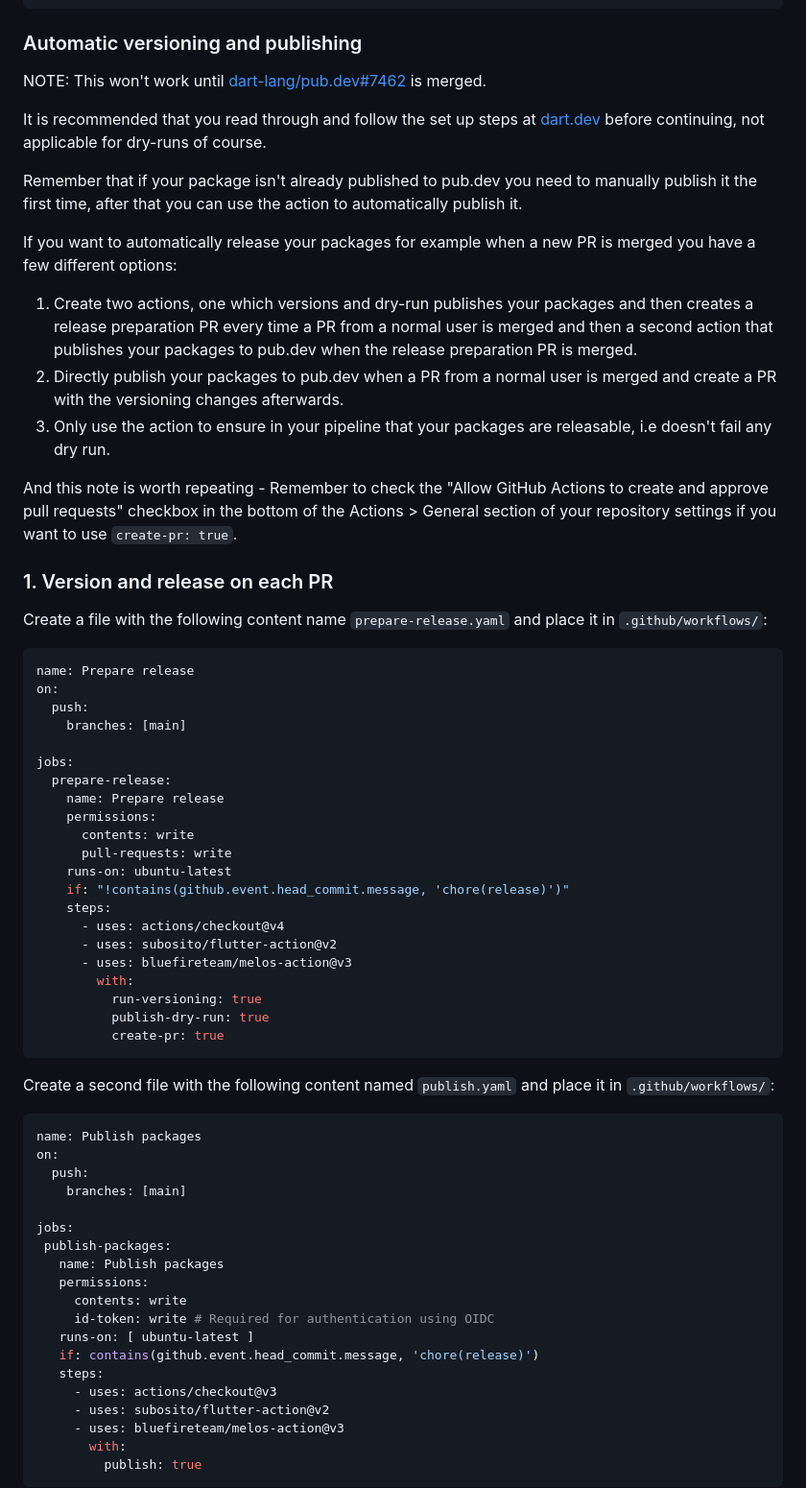
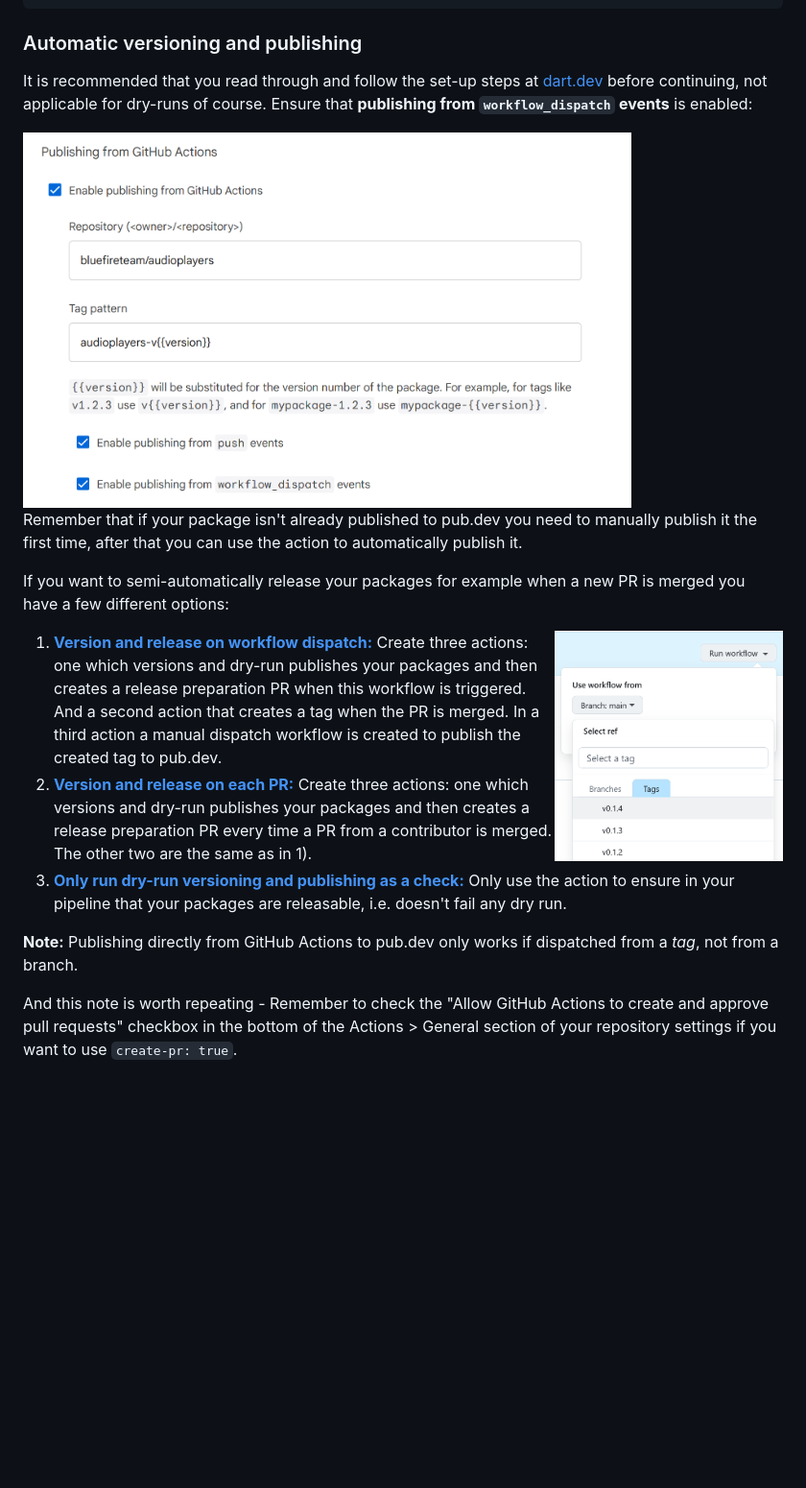
Before and after one commit to tiaramwrmharke/melos-action, a Markdown page: README.md, the part around one of its changes. Shown at 96% size. Drawn GitHub-style; pictures changed too: docs/images/publish-pub-dev-settings.png (added), docs/images/publish-workflow-dispatch-tag.png (added); blank space fills up the shorter version.

Commit message:
feat: Support publishing from workflow dispatch tag (#10)
* docs: Adapt configs

* Enable tag and avoid trigger another workflow

* Avoid package name

* Revert "Avoid package name"

This reverts commit 8064f5cc99f5d51f25722a17c8b62a13d4838ebe.

* Reapply "Avoid package name"

This reverts commit a97f0e1a53dbda688a99a9cceb1874cba75769f8.

* readd extracting tag

* minor fix

* update

* Update README.md

Co-authored-by: Lukas Klingsbo <lukas.klingsbo@gmail.com>

* update

* add explanation with screenshots to readme

* better image alignment

* 80% width

* 30% witdh

---------

Co-authored-by: Lukas Klingsbo <lukas.klingsbo@gmail.com>

````diff
--- a/README.md
+++ b/README.md
@@ -93,88 +94,40 @@ steps:
 
 ### Automatic versioning and publishing
 
-NOTE: This won't work until
-[dart-lang/pub.dev#7462](https://github.com/dart-lang/pub-dev/pull/7462) is
-merged.
+It is recommended that you read through and follow the set-up steps at
+[dart.dev](https://dart.dev/tools/pub/automated-publishing) before continuing,
+not applicable for dry-runs of course. Ensure that **publishing from `workflow_dispatch` events** is enabled:
 
-It is recommended that you read through and follow the set up steps at
-[dart.dev](https://dart.dev/tools/pub/automated-publishing) before continuing,
-not applicable for dry-runs of course.
+<img src="docs/images/publish-pub-dev-settings.png" alt="Pub.dev settings for publishing from workflow_dispatch" width="80%">
 
 Remember that if your package isn't already published to pub.dev you need to
 manually publish it the first time, after that you can use the action to
 automatically publish it.
 
-If you want to automatically release your packages for example when a new PR is
+If you want to semi-automatically release your packages for example when a new PR is
 merged you have a few different options:
 
-1. Create two actions, one which versions and dry-run publishes your packages
-   and then creates a release preparation PR every time a PR from a normal user
-   is merged and then a second action that publishes your packages to pub.dev
-   when the release preparation PR is merged.
-2. Directly publish your packages to pub.dev when a PR from a normal user is
-   merged and create a PR with the versioning changes afterwards.
-3. Only use the action to ensure in your pipeline that your packages are
-   releasable, i.e doesn't fail any dry run.
+<img src="docs/images/publish-workflow-dispatch-tag.png" style="bottom:0;" width="30%" align="right">
+
+1. **[Version and release on workflow dispatch:](./examples/01-workflow-dispatch)**
+   Create three actions: one which versions and dry-run publishes your packages
+   and then creates a release preparation PR when this workflow is triggered.
+   And a second action that creates a tag when the PR is merged.
+   In a third action a manual dispatch workflow is created to publish the created
+   tag to pub.dev.
+2. **[Version and release on each PR:](./examples/02-release-on-pr)**
+   Create three actions: one which versions and dry-run publishes your packages
+   and then creates a release preparation PR every time a PR from a contributor
+   is merged. The other two are the same as in 1).
+3. **[Only run dry-run versioning and publishing as a check:](./examples/03-check-only)**
+   Only use the action to ensure in your pipeline that your packages are
+   releasable, i.e. doesn't fail any dry run.
+
+
+**Note:** Publishing directly from GitHub Actions to pub.dev only works if dispatched from a _tag_, not from a branch.
 
 And this note is worth repeating - Remember to check the "Allow GitHub Actions
 to create and approve pull requests" checkbox in the bottom of the
 Actions > General section of your repository settings if you want to use
 `create-pr: true`.
 
-
-### 1. Version and release on each PR
-
-Create a file with the following content name `prepare-release.yaml` and place
-it in `.github/workflows/`:
-
-```yaml
-name: Prepare release
-on:
-  push:
-    branches: [main]
-
-jobs:
-  prepare-release:
-    name: Prepare release
-    permissions:
-      contents: write
-      pull-requests: write
-    runs-on: ubuntu-latest
-    if: "!contains(github.event.head_commit.message, 'chore(release)')"
-    steps:
-      - uses: actions/checkout@v4
-      - uses: subosito/flutter-action@v2
-      - uses: bluefireteam/melos-action@v3
-        with:
-          run-versioning: true
-          publish-dry-run: true
-          create-pr: true
-```
-
-Create a second file with the following content named `publish.yaml` and place
-it in `.github/workflows/`:
-
-```yaml
-name: Publish packages
-on:
-  push:
-    branches: [main]
-
-jobs:
- publish-packages:
-   name: Publish packages
-   permissions:
-     contents: write
-     id-token: write # Required for authentication using OIDC
-   runs-on: [ ubuntu-latest ]
-   if: contains(github.event.head_commit.message, 'chore(release)')
-   steps:
-     - uses: actions/checkout@v3
-     - uses: subosito/flutter-action@v2
-     - uses: bluefireteam/melos-action@v3
-       with:
-         publish: true
-```
-
-
````
Also changed, not shown: other parts of README.md (+13 -67 lines), 10 other files.
